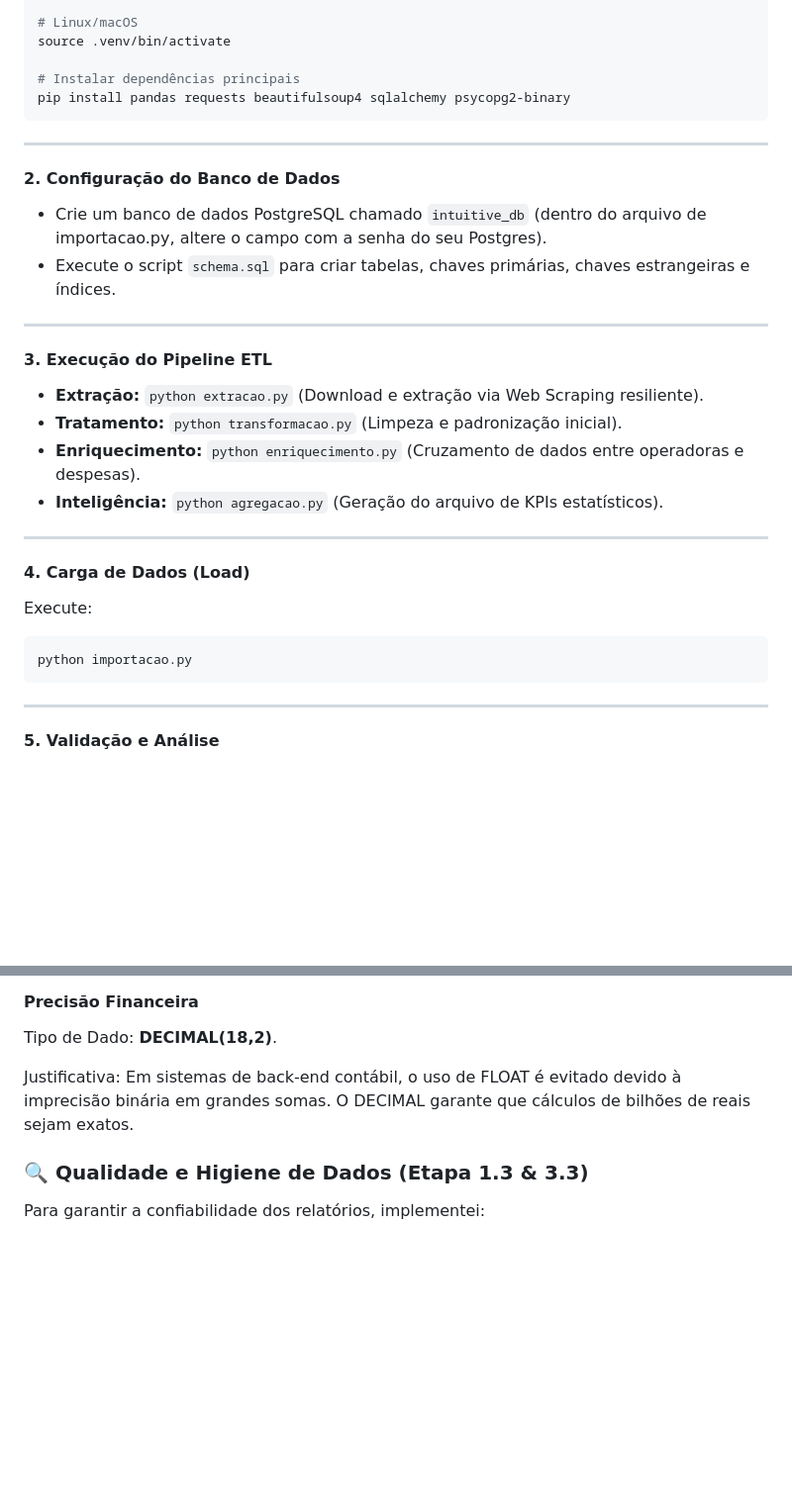
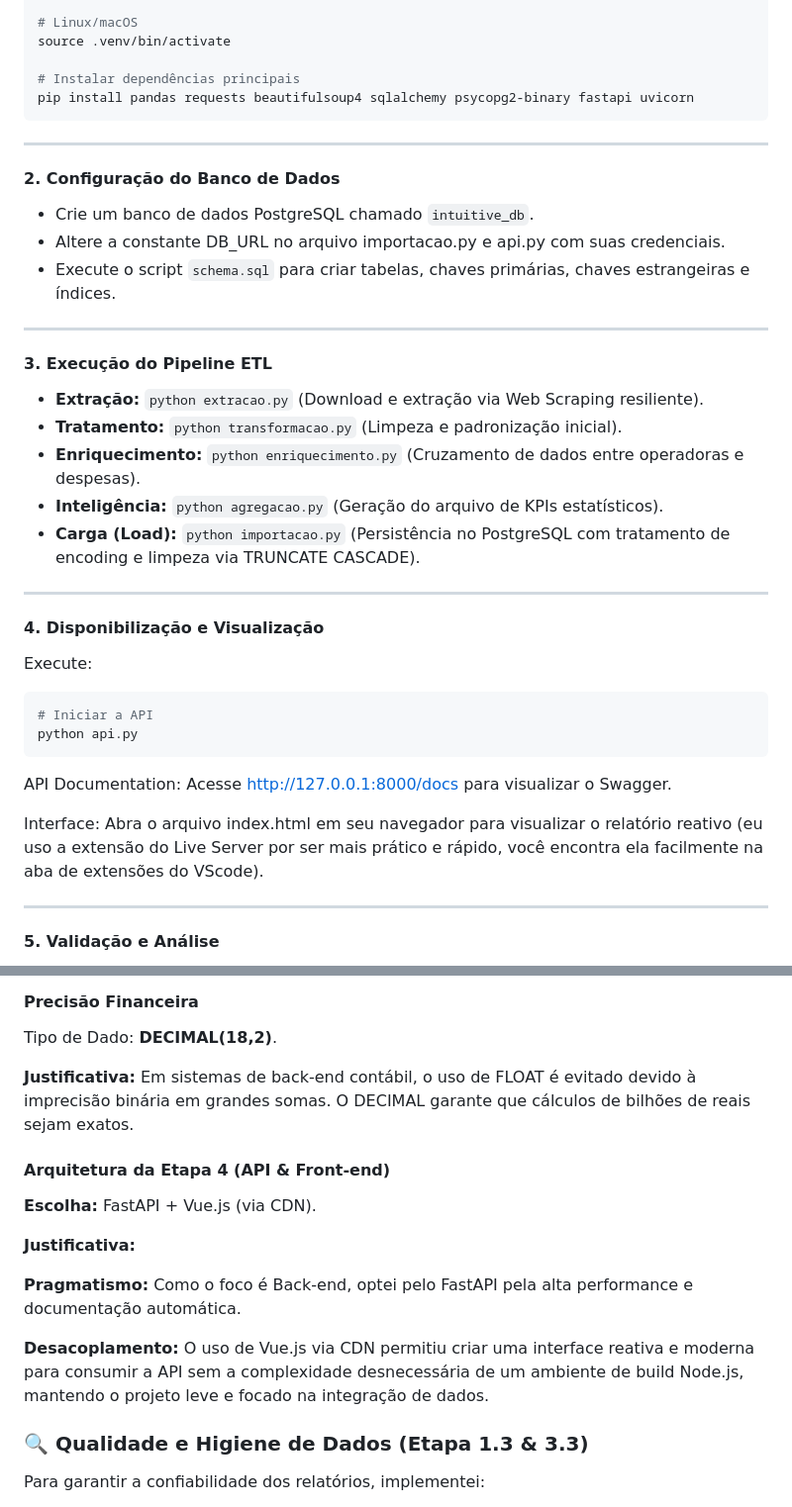
Before and after one commit to JosephBorges7/Teste-Estagio-IntuitiveCare, a Markdown page: README.md, 2 parts joined by grey strips. Shown at 99% size. Drawn GitHub-style; blank space fills up the shorter version.

Commit message:
update: Adicionei as informações necessárias para o funcionamento da interface gráfica.

````diff
--- a/README.md
+++ b/README.md
@@ -35,14 +35,15 @@ source .venv/Scripts/activate
 source .venv/bin/activate
 
 # Instalar dependências principais
-pip install pandas requests beautifulsoup4 sqlalchemy psycopg2-binary
+pip install pandas requests beautifulsoup4 sqlalchemy psycopg2-binary fastapi uvicorn
 ```
 
 ---
 
 #### 2. Configuração do Banco de Dados
 
-- Crie um banco de dados PostgreSQL chamado `intuitive_db` (dentro do arquivo de importacao.py, altere o campo com a senha do seu Postgres).
+- Crie um banco de dados PostgreSQL chamado `intuitive_db`.
+- Altere a constante DB_URL no arquivo importacao.py e api.py com suas credenciais.
 - Execute o script `schema.sql` para criar tabelas, chaves primárias, chaves estrangeiras e índices.
 
 ---
@@ -53,15 +54,21 @@ pip install pandas requests beautifulsoup4 sqlalchemy psycopg2-binary
 - **Tratamento:** `python transformacao.py` (Limpeza e padronização inicial).
 - **Enriquecimento:** `python enriquecimento.py` (Cruzamento de dados entre operadoras e despesas).
 - **Inteligência:** `python agregacao.py` (Geração do arquivo de KPIs estatísticos).
+- **Carga (Load):** `python importacao.py` (Persistência no PostgreSQL com tratamento de encoding e limpeza via TRUNCATE CASCADE).
 
 ---
 
-#### 4. Carga de Dados (Load)
+#### 4. Disponibilização e Visualização
 
 Execute:
 ```bash
-python importacao.py
+# Iniciar a API
+python api.py
 ```
+
+API Documentation: Acesse http://127.0.0.1:8000/docs para visualizar o Swagger.
+
+Interface: Abra o arquivo index.html em seu navegador para visualizar o relatório reativo (eu uso a extensão do Live Server por ser mais prático e rápido, você encontra ela facilmente na aba de extensões do VScode).
 
 ---
 
@@ -90,7 +97,16 @@ Justificativa:
 #### Precisão Financeira
 Tipo de Dado: **DECIMAL(18,2)**.
 
-Justificativa: Em sistemas de back-end contábil, o uso de FLOAT é evitado devido à imprecisão binária em grandes somas. O DECIMAL garante que cálculos de bilhões de reais sejam exatos.
+**Justificativa:** Em sistemas de back-end contábil, o uso de FLOAT é evitado devido à imprecisão binária em grandes somas. O DECIMAL garante que cálculos de bilhões de reais sejam exatos.
+
+#### Arquitetura da Etapa 4 (API & Front-end)
+**Escolha:** FastAPI + Vue.js (via CDN).
+
+**Justificativa:**
+
+**Pragmatismo:** Como o foco é Back-end, optei pelo FastAPI pela alta performance e documentação automática.
+
+**Desacoplamento:** O uso de Vue.js via CDN permitiu criar uma interface reativa e moderna para consumir a API sem a complexidade desnecessária de um ambiente de build Node.js, mantendo o projeto leve e focado na integração de dados.
 
 ### 🔍 Qualidade e Higiene de Dados (Etapa 1.3 & 3.3)
 
````
